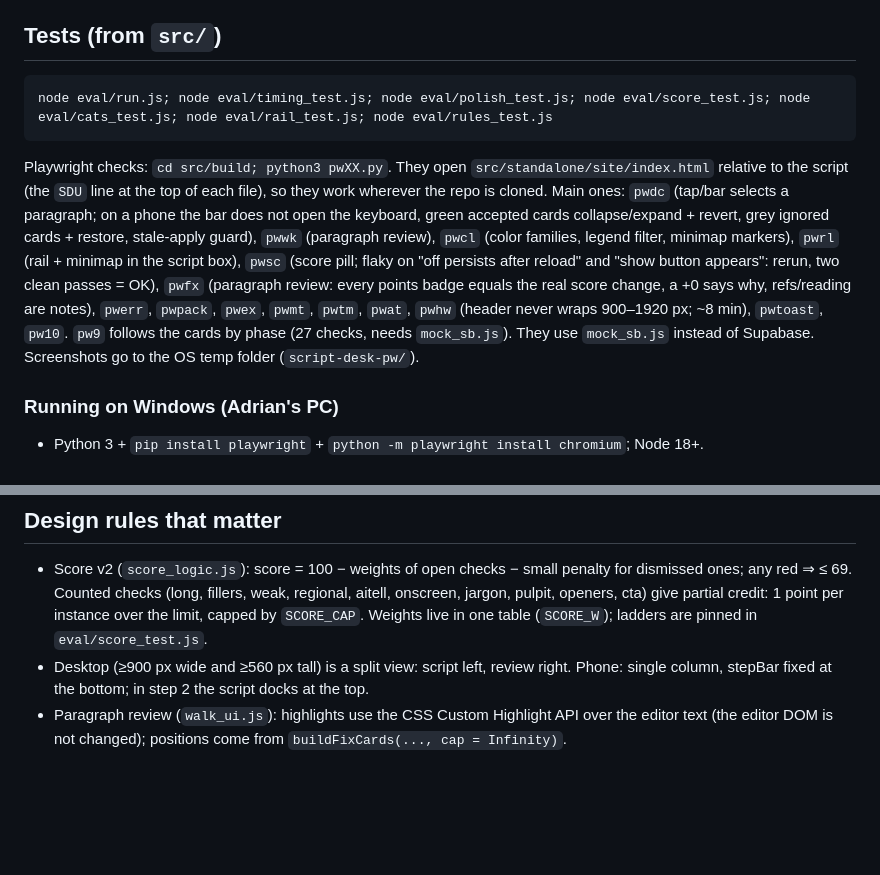
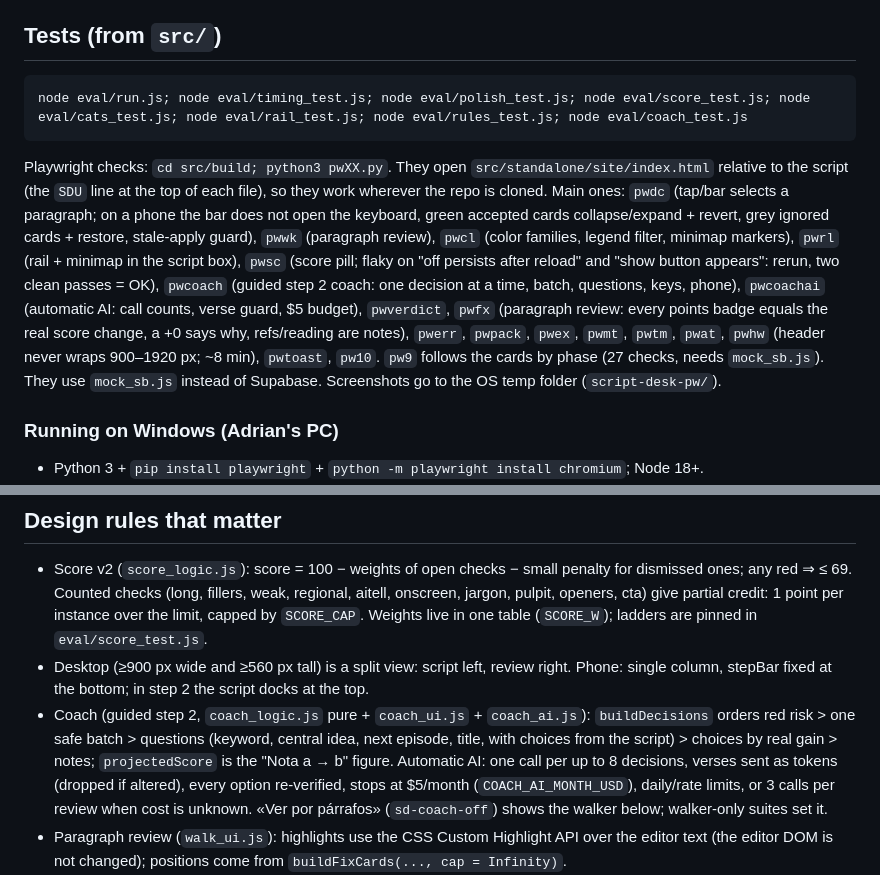
Before and after one commit to jadri47/script-desk, a Markdown page: CLAUDE.md, 2 parts joined by grey strips. Drawn GitHub-style; blank space fills up the shorter version.

````diff
--- a/CLAUDE.md
+++ b/CLAUDE.md
@@ -15,9 +15,9 @@ Output: `src/standalone/site/index.html` (the site) and `src/build/work.html` (t
 
 ## Tests (from `src/`)
 ```
-node eval/run.js; node eval/timing_test.js; node eval/polish_test.js; node eval/score_test.js; node eval/cats_test.js; node eval/rail_test.js; node eval/rules_test.js
+node eval/run.js; node eval/timing_test.js; node eval/polish_test.js; node eval/score_test.js; node eval/cats_test.js; node eval/rail_test.js; node eval/rules_test.js; node eval/coach_test.js
 ```
-Playwright checks: `cd src/build; python3 pwXX.py`. They open `src/standalone/site/index.html` relative to the script (the `SDU` line at the top of each file), so they work wherever the repo is cloned. Main ones: `pwdc` (tap/bar selects a paragraph; on a phone the bar does not open the keyboard, green accepted cards collapse/expand + revert, grey ignored cards + restore, stale-apply guard), `pwwk` (paragraph review), `pwcl` (color families, legend filter, minimap markers), `pwrl` (rail + minimap in the script box), `pwsc` (score pill; flaky on "off persists after reload" and "show button appears": rerun, two clean passes = OK), `pwfx` (paragraph review: every points badge equals the real score change, a +0 says why, refs/reading are notes), `pwerr`, `pwpack`, `pwex`, `pwmt`, `pwtm`, `pwat`, `pwhw` (header never wraps 900–1920 px; ~8 min), `pwtoast`, `pw10`. `pw9` follows the cards by phase (27 checks, needs `mock_sb.js`). They use `mock_sb.js` instead of Supabase. Screenshots go to the OS temp folder (`script-desk-pw/`).
+Playwright checks: `cd src/build; python3 pwXX.py`. They open `src/standalone/site/index.html` relative to the script (the `SDU` line at the top of each file), so they work wherever the repo is cloned. Main ones: `pwdc` (tap/bar selects a paragraph; on a phone the bar does not open the keyboard, green accepted cards collapse/expand + revert, grey ignored cards + restore, stale-apply guard), `pwwk` (paragraph review), `pwcl` (color families, legend filter, minimap markers), `pwrl` (rail + minimap in the script box), `pwsc` (score pill; flaky on "off persists after reload" and "show button appears": rerun, two clean passes = OK), `pwcoach` (guided step 2 coach: one decision at a time, batch, questions, keys, phone), `pwcoachai` (automatic AI: call counts, verse guard, $5 budget), `pwverdict`, `pwfx` (paragraph review: every points badge equals the real score change, a +0 says why, refs/reading are notes), `pwerr`, `pwpack`, `pwex`, `pwmt`, `pwtm`, `pwat`, `pwhw` (header never wraps 900–1920 px; ~8 min), `pwtoast`, `pw10`. `pw9` follows the cards by phase (27 checks, needs `mock_sb.js`). They use `mock_sb.js` instead of Supabase. Screenshots go to the OS temp folder (`script-desk-pw/`).
 
 ### Running on Windows (Adrian's PC)
 - Python 3 + `pip install playwright` + `python -m playwright install chromium`; Node 18+.
@@ -35,6 +35,7 @@ Playwright checks: `cd src/build; python3 pwXX.py`. They open `src/standalone/si
 ## Design rules that matter
 - Score v2 (`score_logic.js`): score = 100 − weights of open checks − small penalty for dismissed ones; any red ⇒ ≤ 69. Counted checks (long, fillers, weak, regional, aitell, onscreen, jargon, pulpit, openers, cta) give partial credit: 1 point per instance over the limit, capped by `SCORE_CAP`. Weights live in one table (`SCORE_W`); ladders are pinned in `eval/score_test.js`.
 - Desktop (≥900 px wide and ≥560 px tall) is a split view: script left, review right. Phone: single column, stepBar fixed at the bottom; in step 2 the script docks at the top.
+- Coach (guided step 2, `coach_logic.js` pure + `coach_ui.js` + `coach_ai.js`): `buildDecisions` orders red risk > one safe batch > questions (keyword, central idea, next episode, title, with choices from the script) > choices by real gain > notes; `projectedScore` is the "Nota a → b" figure. Automatic AI: one call per up to 8 decisions, verses sent as tokens (dropped if altered), every option re-verified, stops at $5/month (`COACH_AI_MONTH_USD`), daily/rate limits, or 3 calls per review when cost is unknown. «Ver por párrafos» (`sd-coach-off`) shows the walker below; walker-only suites set it.
 - Paragraph review (`walk_ui.js`): highlights use the CSS Custom Highlight API over the editor text (the editor DOM is not changed); positions come from `buildFixCards(..., cap = Infinity)`.
 - Choosing the paragraph: a real tap/click/arrow key inside a paragraph (`pointerup`/`keyup`, not `selectionchange`, so re-rendering after Apply never moves the review) or the vertical bar per paragraph in the rail (`.rl-bar`, `railSelect`) calls `wkGo(i, false)`. The phone editor only goes full screen from the maximizer button, never on tap.
 - Decision log `state.fixLog` (fix_ui.js): every Apply adds a `done` entry (uid, paragraph, time, why, option, word delta, score before→after, before/after text with context, previous field/cold-open values); every "Ahora no" adds `skip` entries. The walker shows them under the open cards: green collapsed cards that expand to the details + "Revertir este cambio" (`fxRevert`: finds the changed text by its context and puts the old text back; refuses if that text was edited since), grey struck cards with "Restaurar". Reset on Revisar/demo/series/language change.
````
Also changed, not shown: docs/DECISIONS.md (+10 -0 lines).
